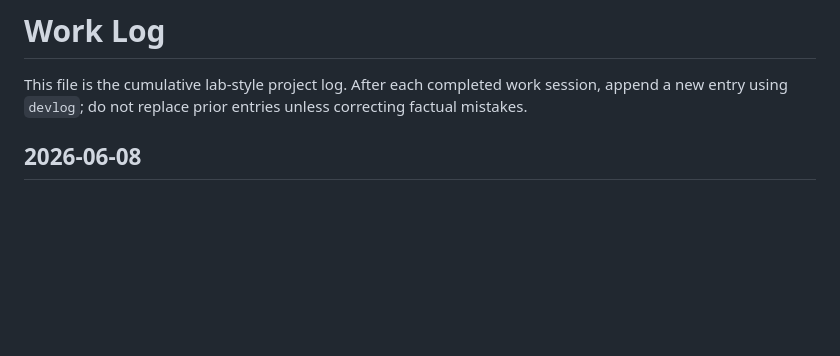
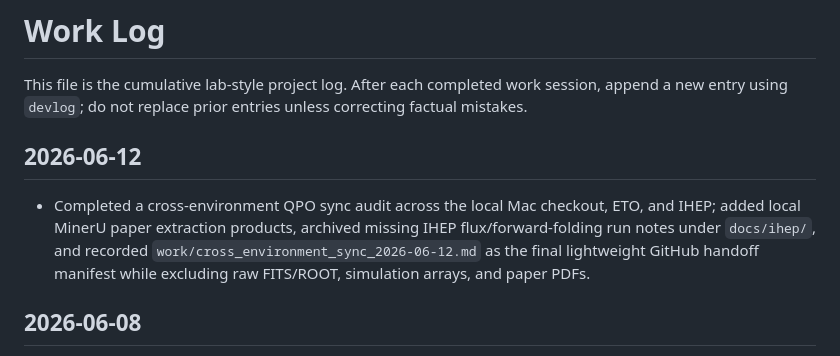
Before and after one commit to Pluto235/QPO, a Markdown page: work/log.md, the part around the change. GitHub-like rendering; blank space fills up the shorter version.

Commit message:
docs: record final cross-environment sync

```diff
--- a/work/log.md
+++ b/work/log.md
@@ -2,6 +2,10 @@
 
 This file is the cumulative lab-style project log.
 After each completed work session, append a new entry using `devlog`; do not replace prior entries unless correcting factual mistakes.
+
+## 2026-06-12
+
+- Completed a cross-environment QPO sync audit across the local Mac checkout, ETO, and IHEP; added local MinerU paper extraction products, archived missing IHEP flux/forward-folding run notes under `docs/ihep/`, and recorded `work/cross_environment_sync_2026-06-12.md` as the final lightweight GitHub handoff manifest while excluding raw FITS/ROOT, simulation arrays, and paper PDFs.
 
 ## 2026-06-08
 
```
Also changed, not shown: work/cross_environment_sync_2026-06-12.md (added, +57 -0 lines).
